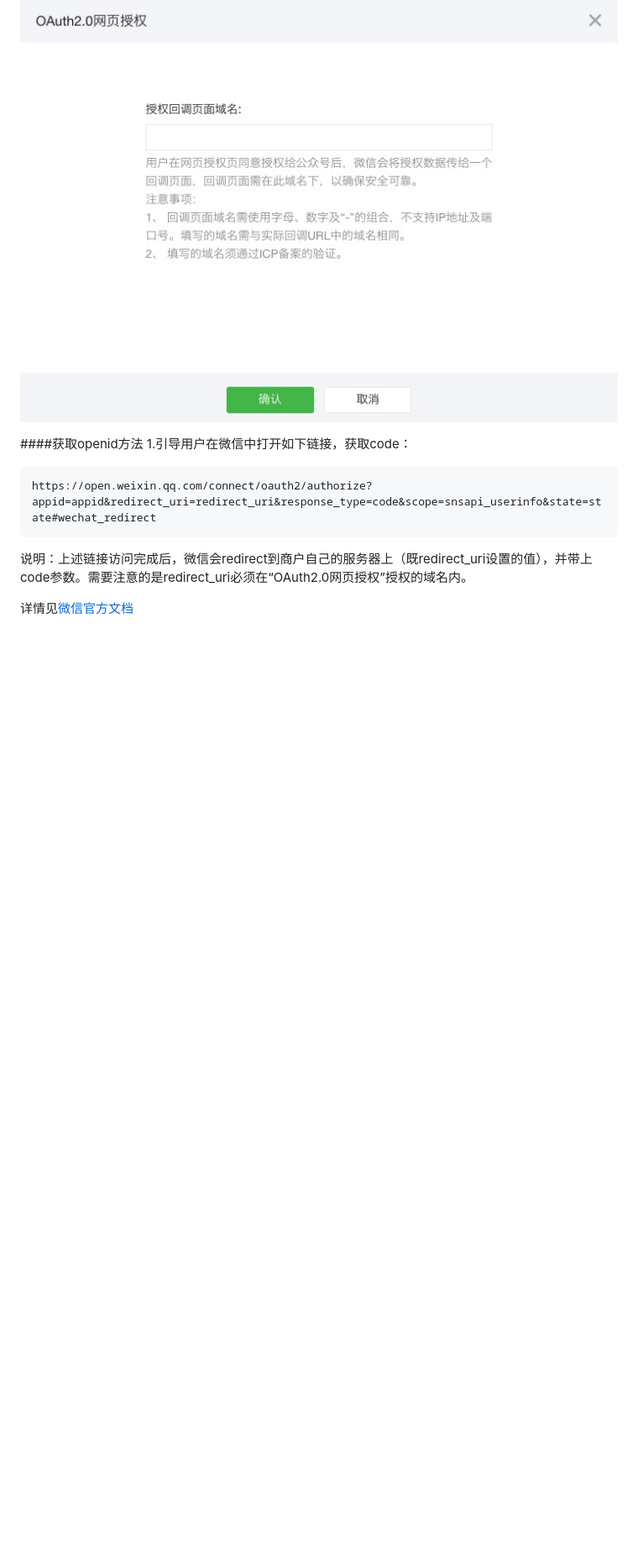
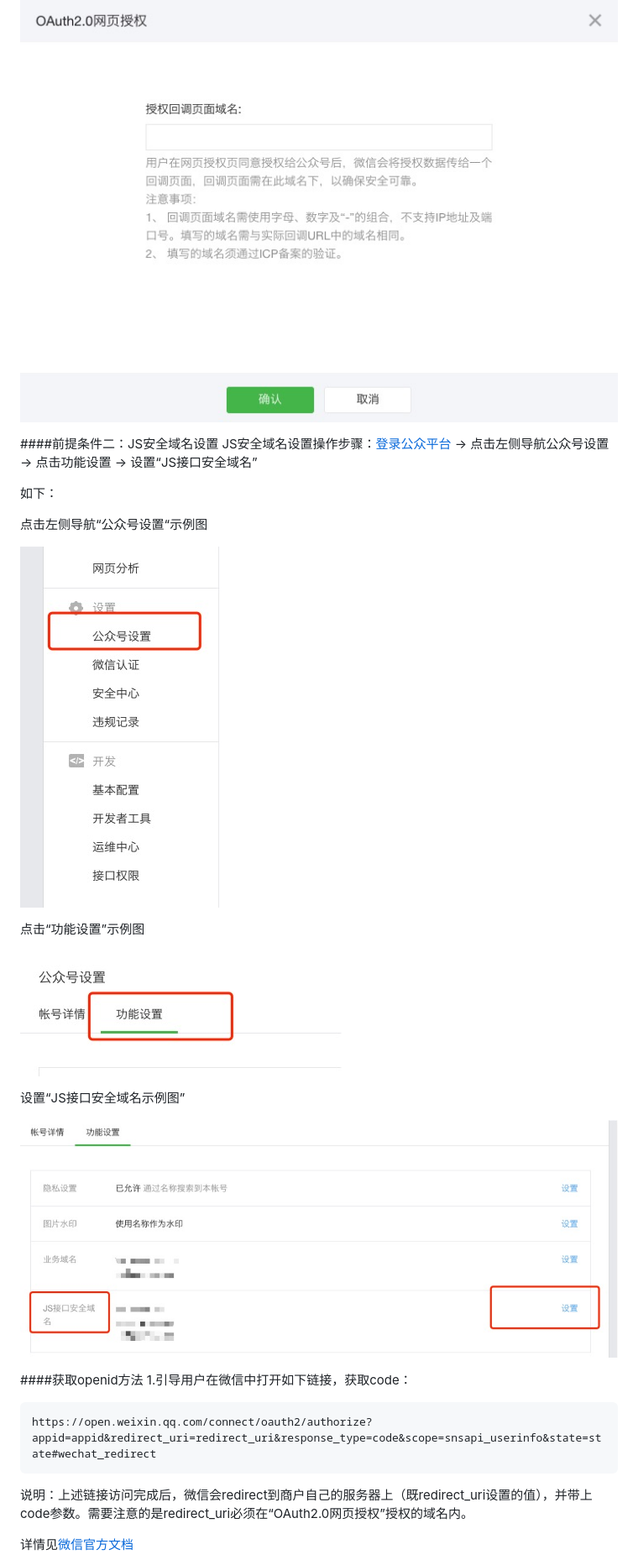
Before and after one commit to paymax/paymax-doc, a Markdown page: 微信公众号支付对接流程.md, the part around the change printed below. Shown: that part at 84% size. Drawn GitHub-style; pictures changed too: image/pb_gn_setting.png (added), image/pb_js_domain_setting.png (added), image/pb_setting.png (added); blank space fills up the shorter version.

Commit message:
补充js安全域名设置说明文档

```diff
--- a/微信公众号支付对接流程.md
+++ b/微信公众号支付对接流程.md
@@ -28,6 +30,23 @@ OAuth2.0网页授权操作步骤：<a href="https://mp.weixin.qq.com/">登录公
 修改“授权域名”示例图
 
 ![网页授权设置](image/wechat_set_auth_domain_detail.png)
+
+####前提条件二：JS安全域名设置
+JS安全域名设置操作步骤：<a href="https://mp.weixin.qq.com/">登录公众平台</a> -> 点击左侧导航公众号设置 -> 点击功能设置 -> 设置“JS接口安全域名”
+
+如下：
+
+点击左侧导航“公众号设置“示例图
+
+![](image/pb_setting.png)
+
+点击“功能设置”示例图
+
+![](image/pb_gn_setting.png)
+
+设置“JS接口安全域名示例图”
+
+![](image/pb_js_domain_setting.png)
 
 ####获取openid方法
 1.引导用户在微信中打开如下链接，获取code：
```
Also changed, not shown: other parts of 微信公众号支付对接流程.md (+3 -1 lines).
